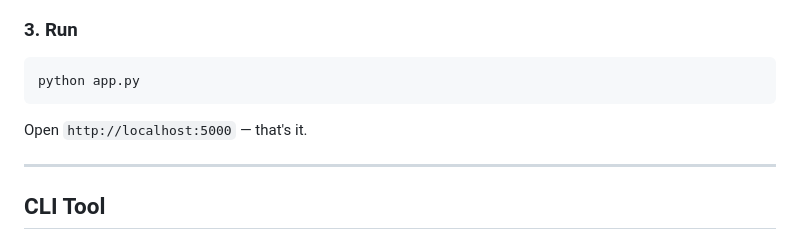
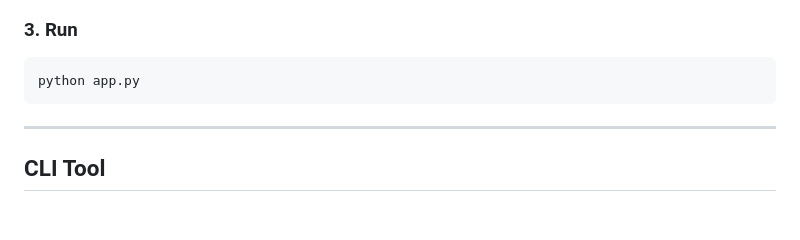
Before and after one commit to sciencebanda09/ROADSOS, a Markdown page: README.md, the part around the change. GitHub-like rendering; blank space fills up the shorter version.

Commit message:
Simplify README
Remove unnecessary instruction for accessing the app.

````diff
--- a/README.md
+++ b/README.md
@@ -164,8 +164,6 @@ python -c "from py_vapid import Vapid; v=Vapid(); v.generate_keys(); print('VAPI
 python app.py
 ```
 
-Open `http://localhost:5000` — that's it.
-
 ---
 
 ## CLI Tool
````
